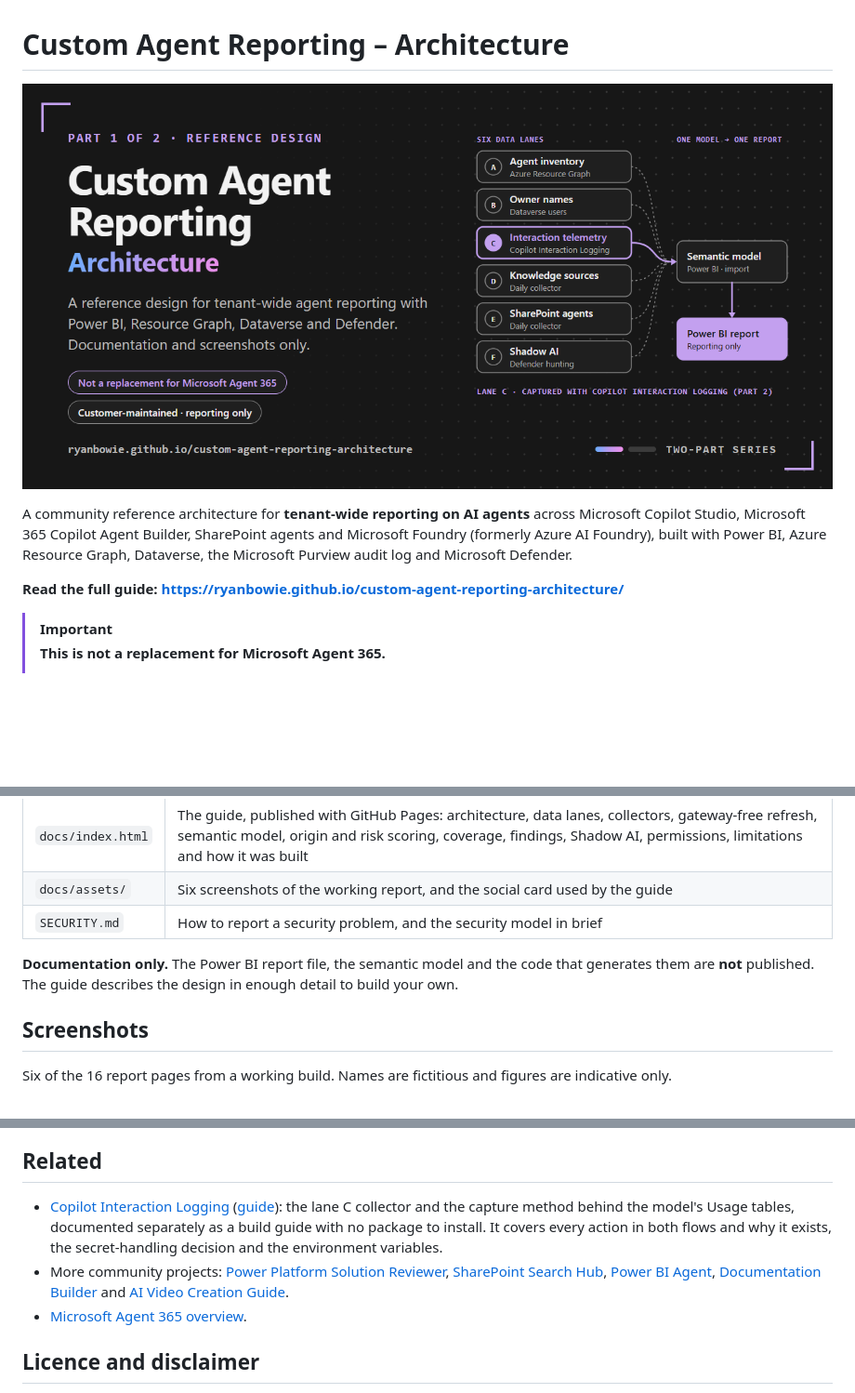
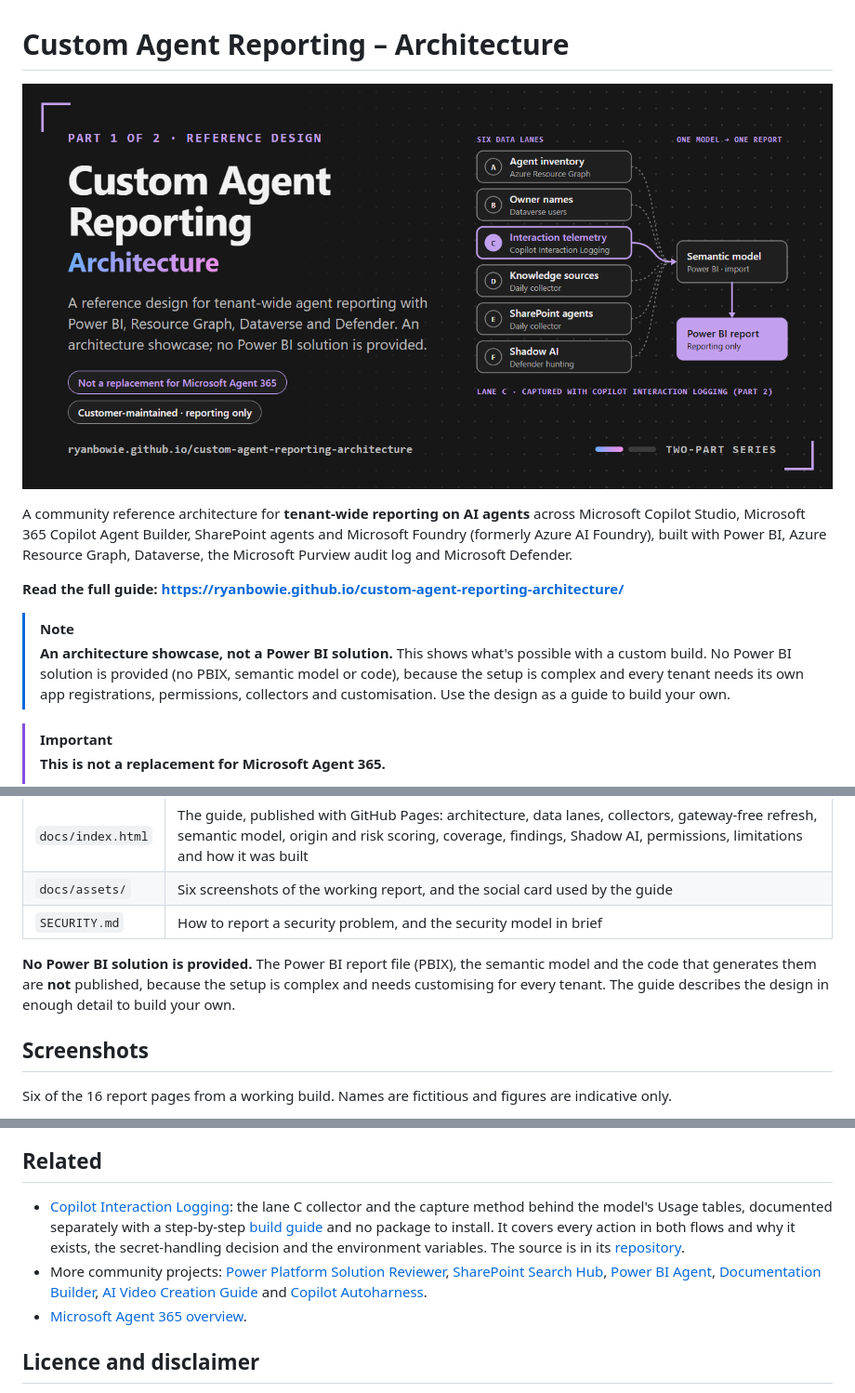
Before and after one commit to RyanBowie/custom-agent-reporting-architecture, a Markdown page: README.md, 3 parts joined by grey strips. Shown at 93% size. Rendered like a GitHub page; pictures changed too: docs/assets/og.png; blank space fills up the shorter version.

```diff
--- a/README.md
+++ b/README.md
@@ -5,6 +5,9 @@
 A community reference architecture for **tenant-wide reporting on AI agents** across Microsoft Copilot Studio, Microsoft 365 Copilot Agent Builder, SharePoint agents and Microsoft Foundry (formerly Azure AI Foundry), built with Power BI, Azure Resource Graph, Dataverse, the Microsoft Purview audit log and Microsoft Defender.
 
 **Read the full guide: <https://ryanbowie.github.io/custom-agent-reporting-architecture/>**
+
+> [!NOTE]
+> **An architecture showcase, not a Power BI solution.** This shows what's possible with a custom build. No Power BI solution is provided (no PBIX, semantic model or code), because the setup is complex and every tenant needs its own app registrations, permissions, collectors and customisation. Use the design as a guide to build your own.
 
 > [!IMPORTANT]
 > **This is not a replacement for Microsoft Agent 365.**
@@ -23,7 +26,7 @@ A community reference architecture for **tenant-wide reporting on AI agents** ac
 | `docs/assets/` | Six screenshots of the working report, and the social card used by the guide |
 | `SECURITY.md` | How to report a security problem, and the security model in brief |
 
-**Documentation only.** The Power BI report file, the semantic model and the code that generates them are **not** published. The guide describes the design in enough detail to build your own.
+**No Power BI solution is provided.** The Power BI report file (PBIX), the semantic model and the code that generates them are **not** published, because the setup is complex and needs customising for every tenant. The guide describes the design in enough detail to build your own.
 
 ## Screenshots
 
@@ -120,8 +123,8 @@ Treat the design as a demonstration of what a custom build can do, and review ev
 
 ## Related
 
-- [Copilot Interaction Logging](https://github.com/RyanBowie/copilot-interaction-logging) ([guide](https://ryanbowie.github.io/copilot-interaction-logging/)): the lane C collector and the capture method behind the model's Usage tables, documented separately as a build guide with no package to install. It covers every action in both flows and why it exists, the secret-handling decision and the environment variables.
-- More community projects: [Power Platform Solution Reviewer](https://ryanbowie.github.io/copilot-studio-powerplatform-solution-reviewer-site/), [SharePoint Search Hub](https://ryanbowie.github.io/copilot-studio-sharepoint-search-hub/), [Power BI Agent](https://ryanbowie.github.io/copilot-studio-powerbi-agent/), [Documentation Builder](https://ryanbowie.github.io/copilot-studio-documentation-builder/) and [AI Video Creation Guide](https://ryanbowie.github.io/ai-video-creation-guide/).
+- [Copilot Interaction Logging](https://ryanbowie.github.io/copilot-interaction-logging/): the lane C collector and the capture method behind the model's Usage tables, documented separately with a step-by-step [build guide](https://ryanbowie.github.io/copilot-interaction-logging/#build) and no package to install. It covers every action in both flows and why it exists, the secret-handling decision and the environment variables. The source is in its [repository](https://github.com/RyanBowie/copilot-interaction-logging).
+- More community projects: [Power Platform Solution Reviewer](https://ryanbowie.github.io/copilot-studio-powerplatform-solution-reviewer-site/), [SharePoint Search Hub](https://ryanbowie.github.io/copilot-studio-sharepoint-search-hub/), [Power BI Agent](https://ryanbowie.github.io/copilot-studio-powerbi-agent/), [Documentation Builder](https://ryanbowie.github.io/copilot-studio-documentation-builder/), [AI Video Creation Guide](https://ryanbowie.github.io/ai-video-creation-guide/) and [Copilot Autoharness](https://github.com/RyanBowie/copilot-autoharness).
 - [Microsoft Agent 365 overview](https://learn.microsoft.com/microsoft-agent-365/overview).
 
 ## Licence and disclaimer
```
Also changed, not shown: other parts of README.md (+19 -19 lines), SECURITY.md (+2 -2 lines), 1 other file.
